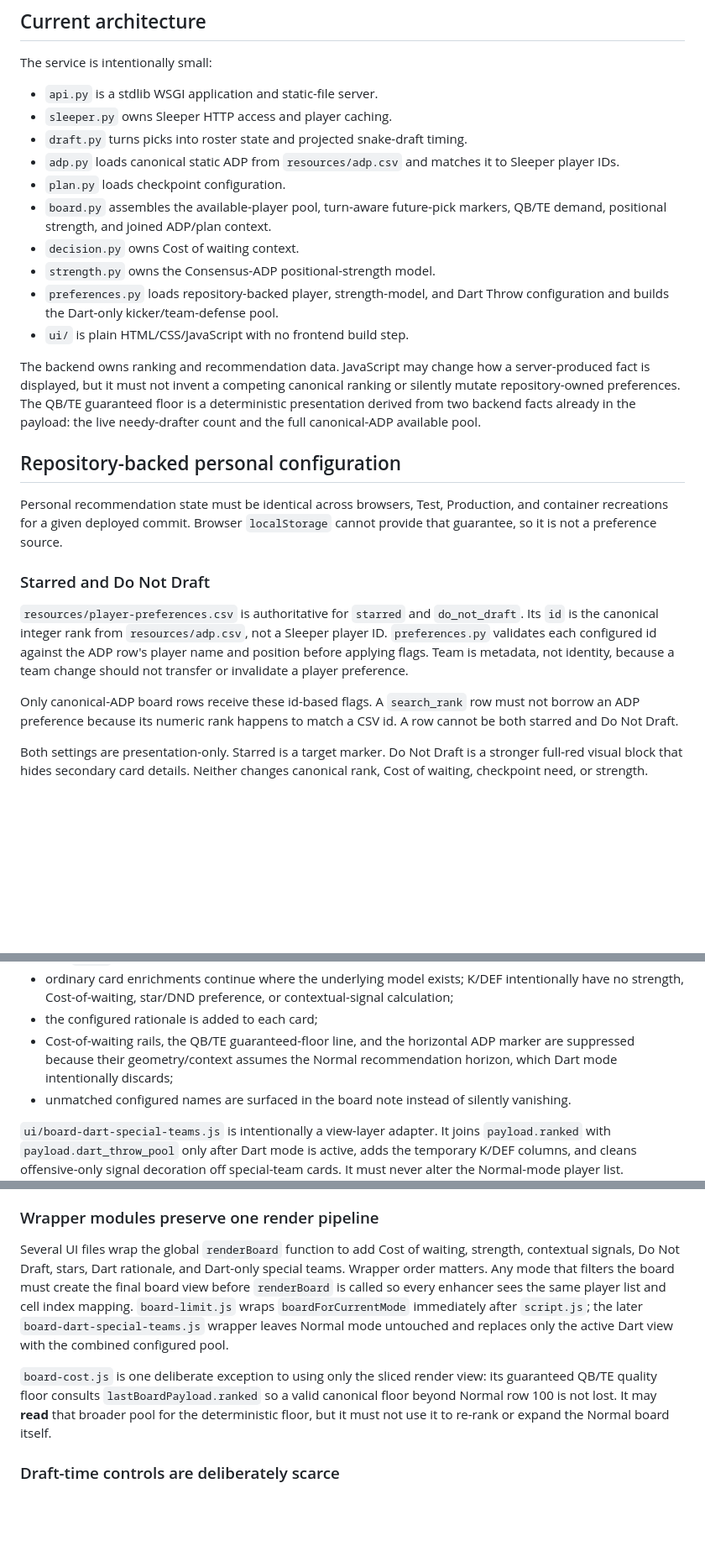
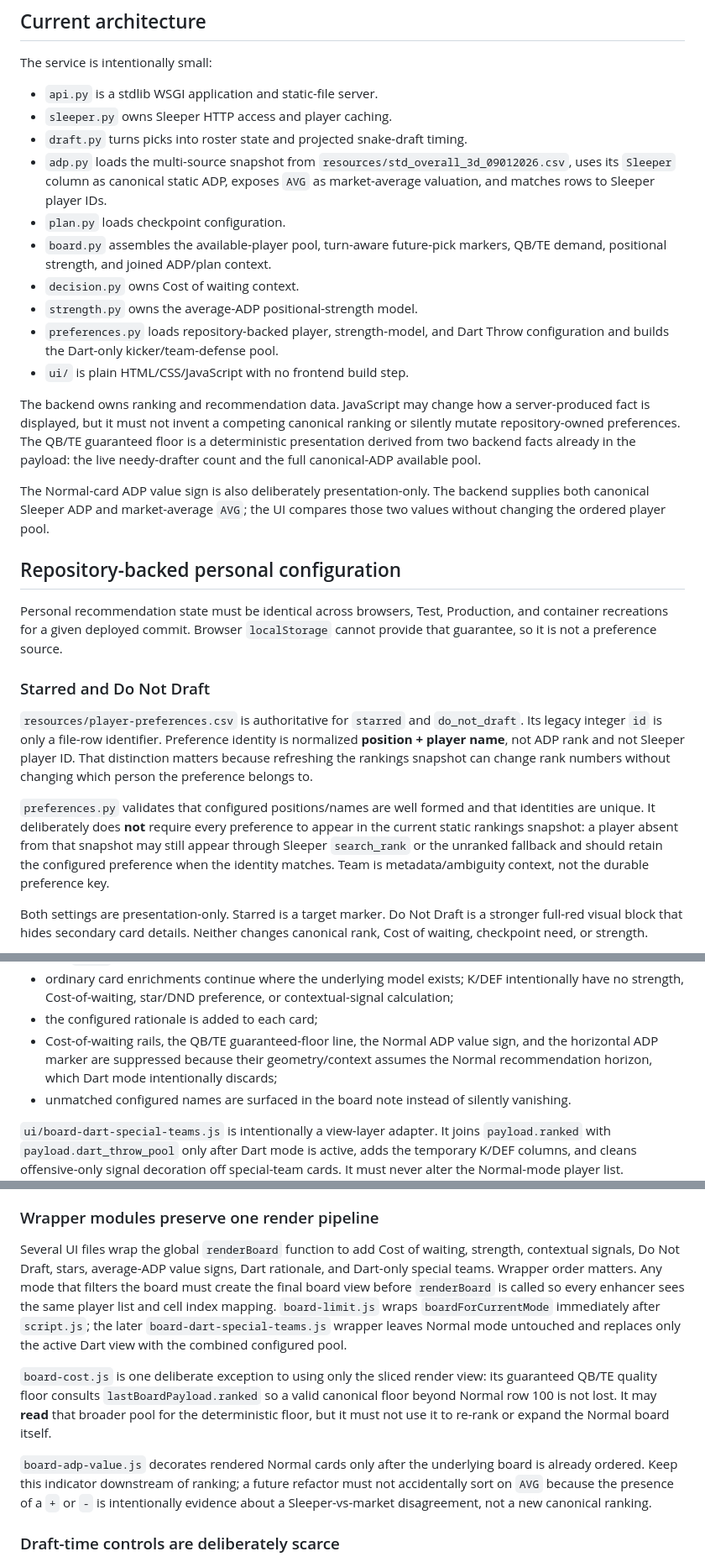
Before and after one commit to wesnicol2/sleeper-draft-plan-companion, a Markdown page: AGENTS.md, 3 parts joined by grey strips. Shown at 84% size. Drawn GitHub-style; blank space fills up the shorter version.

```diff
--- a/AGENTS.md
+++ b/AGENTS.md
@@ -41,13 +41,15 @@ The service is intentionally small:
 - `api.py` is a stdlib WSGI application and static-file server.
 - `sleeper.py` owns Sleeper HTTP access and player caching.
 - `draft.py` turns picks into roster state and projected snake-draft timing.
-- `adp.py` loads canonical static ADP from `resources/adp.csv` and matches it to
-  Sleeper player IDs.
+- `adp.py` loads the multi-source snapshot from
+  `resources/std_overall_3d_09012026.csv`, uses its `Sleeper` column as
+  canonical static ADP, exposes `AVG` as market-average valuation, and matches
+  rows to Sleeper player IDs.
 - `plan.py` loads checkpoint configuration.
 - `board.py` assembles the available-player pool, turn-aware future-pick markers,
   QB/TE demand, positional strength, and joined ADP/plan context.
 - `decision.py` owns Cost of waiting context.
-- `strength.py` owns the Consensus-ADP positional-strength model.
+- `strength.py` owns the average-ADP positional-strength model.
 - `preferences.py` loads repository-backed player, strength-model, and Dart Throw
   configuration and builds the Dart-only kicker/team-defense pool.
 - `ui/` is plain HTML/CSS/JavaScript with no frontend build step.
@@ -59,6 +61,10 @@ floor is a deterministic presentation derived from two backend facts already in
 the payload: the live needy-drafter count and the full canonical-ADP available
 pool.
 
+The Normal-card ADP value sign is also deliberately presentation-only. The
+backend supplies both canonical Sleeper ADP and market-average `AVG`; the UI
+compares those two values without changing the ordered player pool.
+
 ## Repository-backed personal configuration
 
 Personal recommendation state must be identical across browsers, Test,
@@ -68,15 +74,17 @@ Production, and container recreations for a given deployed commit. Browser
 ### Starred and Do Not Draft
 
 `resources/player-preferences.csv` is authoritative for `starred` and
-`do_not_draft`. Its `id` is the canonical integer rank from `resources/adp.csv`,
-not a Sleeper player ID. `preferences.py` validates each configured id against
-the ADP row's player name and position before applying flags. Team is metadata,
-not identity, because a team change should not transfer or invalidate a player
-preference.
+`do_not_draft`. Its legacy integer `id` is only a file-row identifier. Preference
+identity is normalized **position + player name**, not ADP rank and not Sleeper
+player ID. That distinction matters because refreshing the rankings snapshot can
+change rank numbers without changing which person the preference belongs to.
 
-Only canonical-ADP board rows receive these id-based flags. A `search_rank` row
-must not borrow an ADP preference because its numeric rank happens to match a CSV
-id. A row cannot be both starred and Do Not Draft.
+`preferences.py` validates that configured positions/names are well formed and
+that identities are unique. It deliberately does **not** require every preference
+to appear in the current static rankings snapshot: a player absent from that
+snapshot may still appear through Sleeper `search_rank` or the unranked fallback
+and should retain the configured preference when the identity matches. Team is
+metadata/ambiguity context, not the durable preference key.
 
 Both settings are presentation-only. Starred is a target marker. Do Not Draft is
 a stronger full-red visual block that hides secondary card details. Neither
@@ -351,9 +388,10 @@ In Dart Throw mode:
   intentionally have no strength, Cost-of-waiting, star/DND preference, or
   contextual-signal calculation;
 - the configured rationale is added to each card;
-- Cost-of-waiting rails, the QB/TE guaranteed-floor line, and the horizontal ADP
-  marker are suppressed because their geometry/context assumes the Normal
-  recommendation horizon, which Dart mode intentionally discards;
+- Cost-of-waiting rails, the QB/TE guaranteed-floor line, the Normal ADP value
+  sign, and the horizontal ADP marker are suppressed because their
+  geometry/context assumes the Normal recommendation horizon, which Dart mode
+  intentionally discards;
 - unmatched configured names are surfaced in the board note instead of silently
   vanishing.
 
@@ -377,19 +415,25 @@ re-rank those rows.
 ### Wrapper modules preserve one render pipeline
 
 Several UI files wrap the global `renderBoard` function to add Cost of waiting,
-strength, contextual signals, Do Not Draft, stars, Dart rationale, and Dart-only
-special teams. Wrapper order matters. Any mode that filters the board must create
-the final board view before `renderBoard` is called so every enhancer sees the
-same player list and cell index mapping. `board-limit.js` wraps
-`boardForCurrentMode` immediately after `script.js`; the later
-`board-dart-special-teams.js` wrapper leaves Normal mode untouched and replaces
-only the active Dart view with the combined configured pool.
+strength, contextual signals, Do Not Draft, stars, average-ADP value signs, Dart
+rationale, and Dart-only special teams. Wrapper order matters. Any mode that
+filters the board must create the final board view before `renderBoard` is called
+so every enhancer sees the same player list and cell index mapping.
+`board-limit.js` wraps `boardForCurrentMode` immediately after `script.js`; the
+later `board-dart-special-teams.js` wrapper leaves Normal mode untouched and
+replaces only the active Dart view with the combined configured pool.
 
 `board-cost.js` is one deliberate exception to using only the sliced render view:
 its guaranteed QB/TE quality floor consults `lastBoardPayload.ranked` so a valid
 canonical floor beyond Normal row 100 is not lost. It may **read** that broader
 pool for the deterministic floor, but it must not use it to re-rank or expand the
 Normal board itself.
+
+`board-adp-value.js` decorates rendered Normal cards only after the underlying
+board is already ordered. Keep this indicator downstream of ranking; a future
+refactor must not accidentally sort on `AVG` because the presence of a `+` or
+`-` is intentionally evidence about a Sleeper-vs-market disagreement, not a new
+canonical ranking.
 
 ### Draft-time controls are deliberately scarce
 
```
Also changed, not shown: other parts of AGENTS.md (+54 -15 lines).
